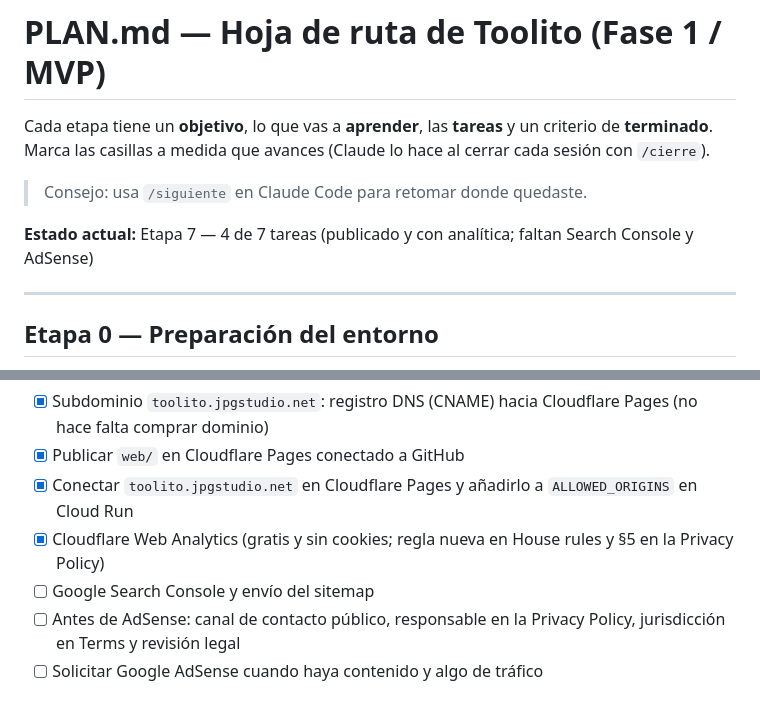
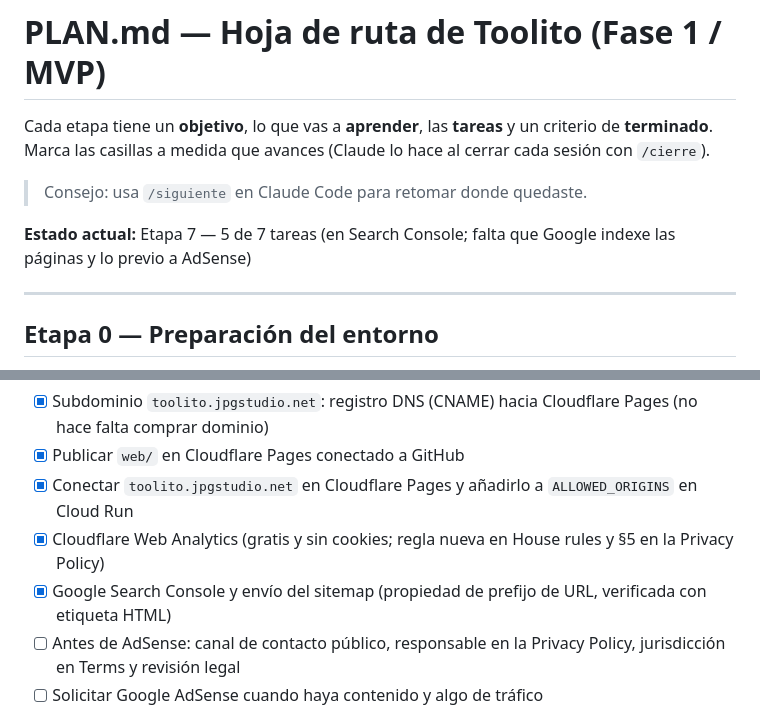
Before and after one commit to jpguarin/toolito, a Markdown page: PLAN.md, 2 parts joined by grey strips. Rendered like a GitHub page.

```diff
--- a/PLAN.md
+++ b/PLAN.md
@@ -4,7 +4,7 @@ Cada etapa tiene un **objetivo**, lo que vas a **aprender**, las **tareas** y un
 
 > Consejo: usa `/siguiente` en Claude Code para retomar donde quedaste.
 
-**Estado actual:** Etapa 7 — 4 de 7 tareas (publicado y con analítica; faltan Search Console y AdSense)
+**Estado actual:** Etapa 7 — 5 de 7 tareas (en Search Console; falta que Google indexe las páginas y lo previo a AdSense)
 
 ---
 
@@ -145,7 +145,7 @@ Cada etapa tiene un **objetivo**, lo que vas a **aprender**, las **tareas** y un
 - [x] Publicar `web/` en Cloudflare Pages conectado a GitHub
 - [x] Conectar `toolito.jpgstudio.net` en Cloudflare Pages y añadirlo a `ALLOWED_ORIGINS` en Cloud Run
 - [x] Cloudflare Web Analytics (gratis y sin cookies; regla nueva en House rules y §5 en la Privacy Policy)
-- [ ] Google Search Console y envío del sitemap
+- [x] Google Search Console y envío del sitemap (propiedad de prefijo de URL, verificada con etiqueta HTML)
 - [ ] Antes de AdSense: canal de contacto público, responsable en la Privacy Policy, jurisdicción en Terms y revisión legal
 - [ ] Solicitar Google AdSense cuando haya contenido y algo de tráfico
 
```
Also changed, not shown: docs/DEPLOY.md (+5 -0 lines).
